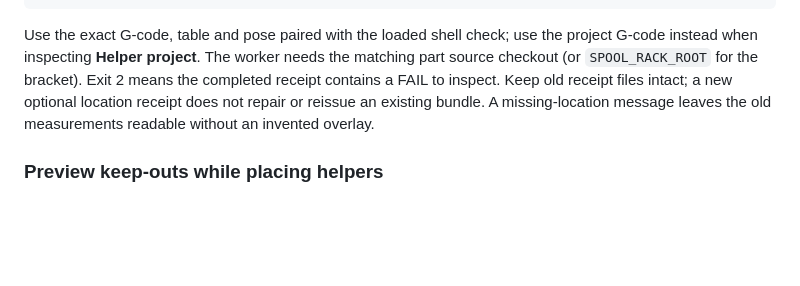
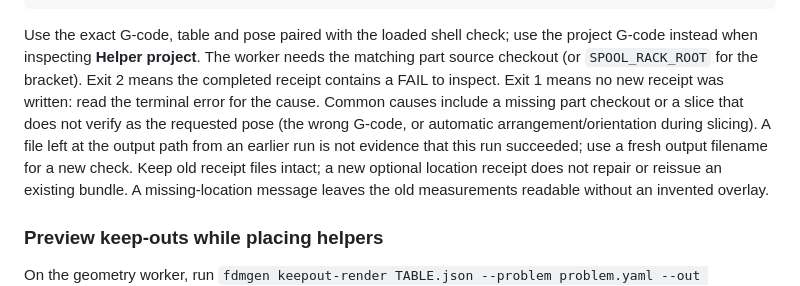
Before and after one commit to thereprocase/fdm-design-toy, a Markdown page: ui/WORKFLOW.md, the part around the change. Drawn GitHub-style; blank space fills up the shorter version.

Commit message:
Clarify failed bridge checks and prior output files

```diff
--- a/ui/WORKFLOW.md
+++ b/ui/WORKFLOW.md
@@ -234,7 +234,12 @@ fdmgen bridge-check shell-only.gcode --table TABLE.json --pose POSE_ID --out out
 Use the exact G-code, table and pose paired with the loaded shell check; use the
 project G-code instead when inspecting **Helper project**. The worker needs the
 matching part source checkout (or `SPOOL_RACK_ROOT` for the bracket). Exit 2 means
-the completed receipt contains a FAIL to inspect. Keep old receipt files intact;
+the completed receipt contains a FAIL to inspect. Exit 1 means no new receipt was
+written: read the terminal error for the cause. Common causes include a missing
+part checkout or a slice that does not verify as the requested pose (the wrong
+G-code, or automatic arrangement/orientation during slicing). A file left at the
+output path from an earlier run is not evidence that this run succeeded; use a
+fresh output filename for a new check. Keep old receipt files intact;
 a new optional location receipt does not repair or reissue an existing bundle.
 A missing-location message leaves the old measurements readable without an
 invented overlay.
```
